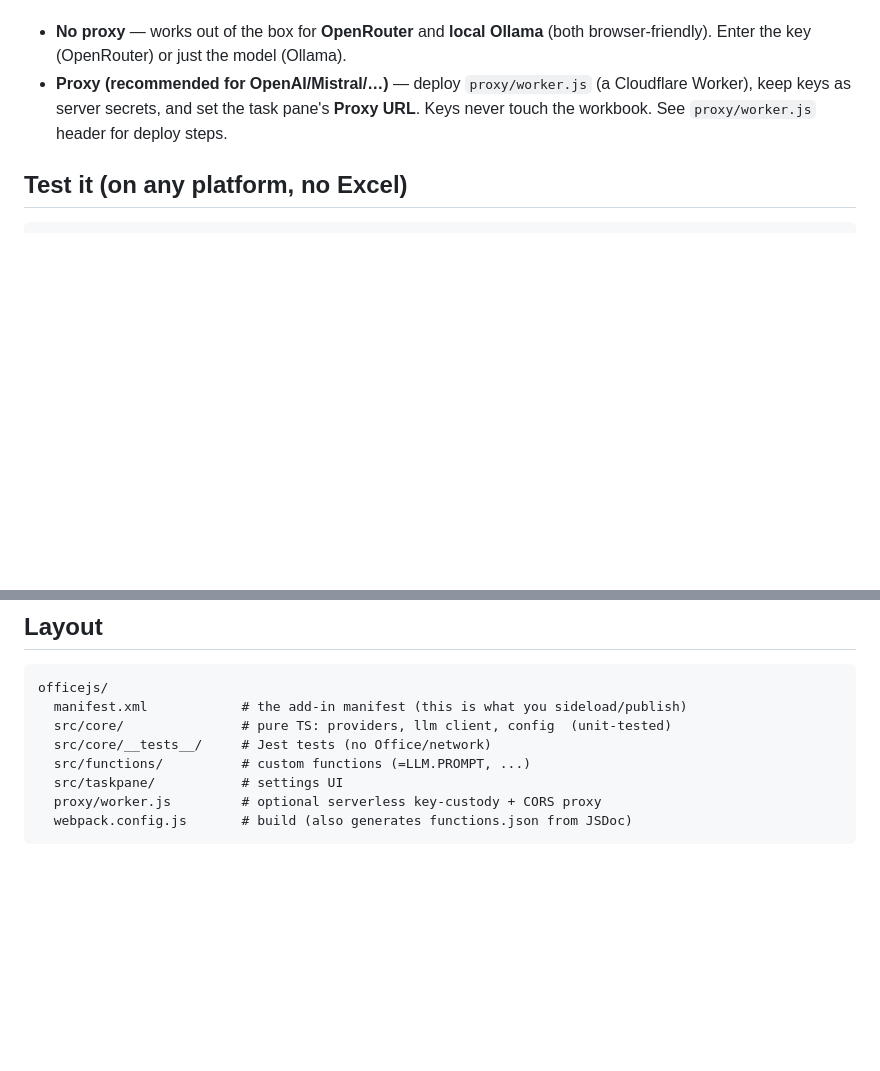
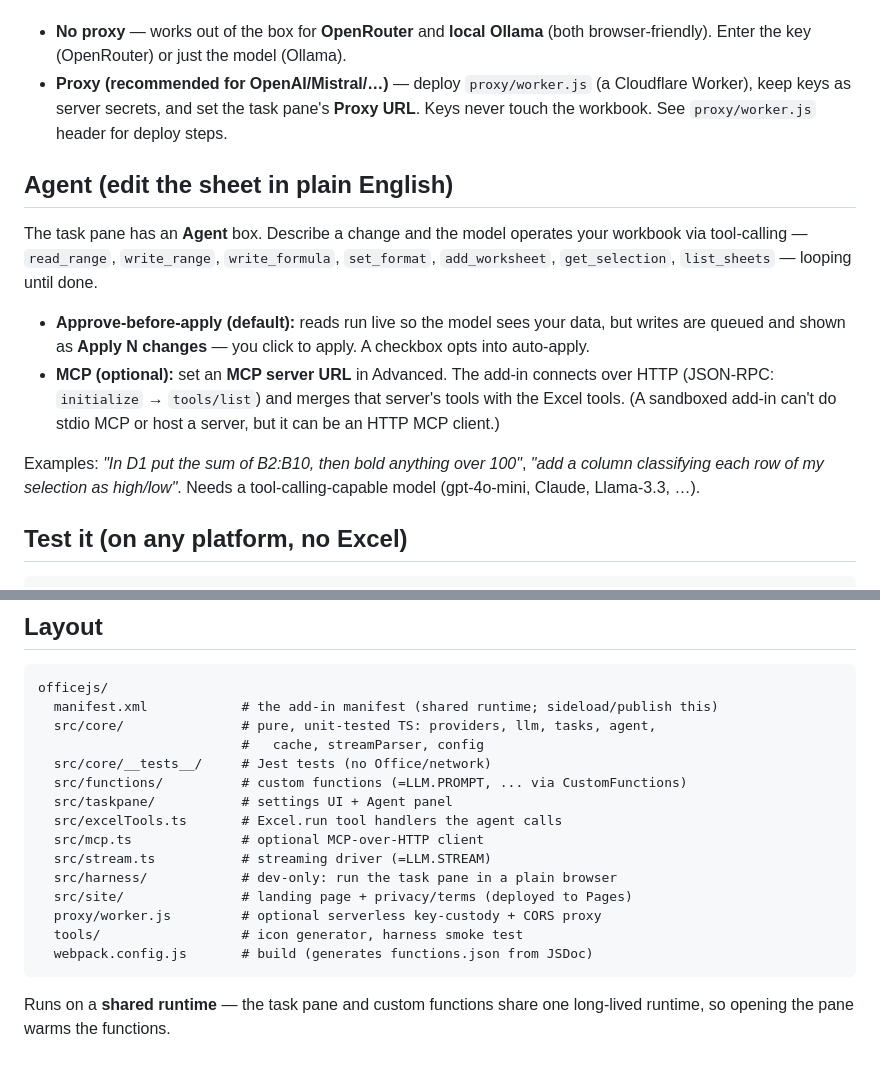
Before and after one commit to CrispStrobe/ExcelLLMAddin, a Markdown page: officejs/README.md, 2 parts joined by grey strips. GitHub-like rendering; blank space fills up the shorter version.

````diff
--- a/officejs/README.md
+++ b/officejs/README.md
@@ -63,6 +63,24 @@ a workbook anyway. Two supported setups:
   **Proxy URL**. Keys never touch the workbook. See `proxy/worker.js` header for
   deploy steps.
 
+## Agent (edit the sheet in plain English)
+
+The task pane has an **Agent** box. Describe a change and the model operates your
+workbook via tool-calling — `read_range`, `write_range`, `write_formula`,
+`set_format`, `add_worksheet`, `get_selection`, `list_sheets` — looping until done.
+
+- **Approve-before-apply (default):** reads run live so the model sees your data,
+  but writes are queued and shown as **Apply N changes** — you click to apply. A
+  checkbox opts into auto-apply.
+- **MCP (optional):** set an **MCP server URL** in Advanced. The add-in connects
+  over HTTP (JSON-RPC: `initialize` → `tools/list`) and merges that server's tools
+  with the Excel tools. (A sandboxed add-in can't do stdio MCP or host a server,
+  but it can be an HTTP MCP client.)
+
+Examples: *"In D1 put the sum of B2:B10, then bold anything over 100"*,
+*"add a column classifying each row of my selection as high/low"*. Needs a
+tool-calling-capable model (gpt-4o-mini, Claude, Llama-3.3, …).
+
 ## Test it (on any platform, no Excel)
 
 ```bash
@@ -114,11 +132,21 @@ users then get it via **Insert ▸ Get Add-ins ▸ Add**.
 
 ```
 officejs/
-  manifest.xml            # the add-in manifest (this is what you sideload/publish)
-  src/core/               # pure TS: providers, llm client, config  (unit-tested)
+  manifest.xml            # the add-in manifest (shared runtime; sideload/publish this)
+  src/core/               # pure, unit-tested TS: providers, llm, tasks, agent,
+                          #   cache, streamParser, config
   src/core/__tests__/     # Jest tests (no Office/network)
-  src/functions/          # custom functions (=LLM.PROMPT, ...)
-  src/taskpane/           # settings UI
+  src/functions/          # custom functions (=LLM.PROMPT, ... via CustomFunctions)
+  src/taskpane/           # settings UI + Agent panel
+  src/excelTools.ts       # Excel.run tool handlers the agent calls
+  src/mcp.ts              # optional MCP-over-HTTP client
+  src/stream.ts           # streaming driver (=LLM.STREAM)
+  src/harness/            # dev-only: run the task pane in a plain browser
+  src/site/               # landing page + privacy/terms (deployed to Pages)
   proxy/worker.js         # optional serverless key-custody + CORS proxy
-  webpack.config.js       # build (also generates functions.json from JSDoc)
+  tools/                  # icon generator, harness smoke test
+  webpack.config.js       # build (generates functions.json from JSDoc)
 ```
+
+Runs on a **shared runtime** — the task pane and custom functions share one
+long-lived runtime, so opening the pane warms the functions.
````
Also changed, not shown: README.md (+56 -126 lines).
